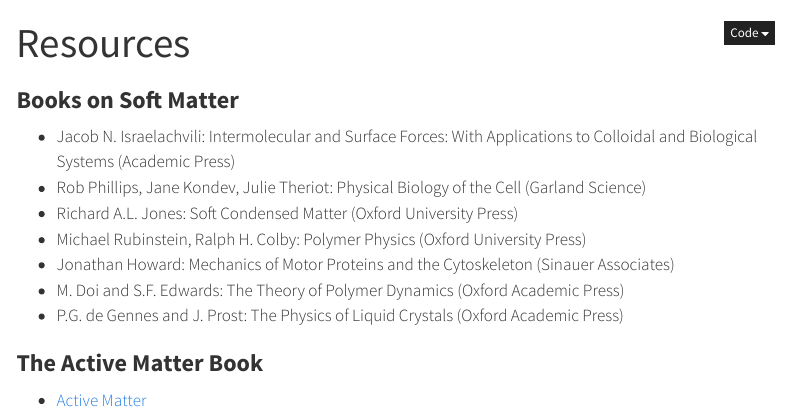
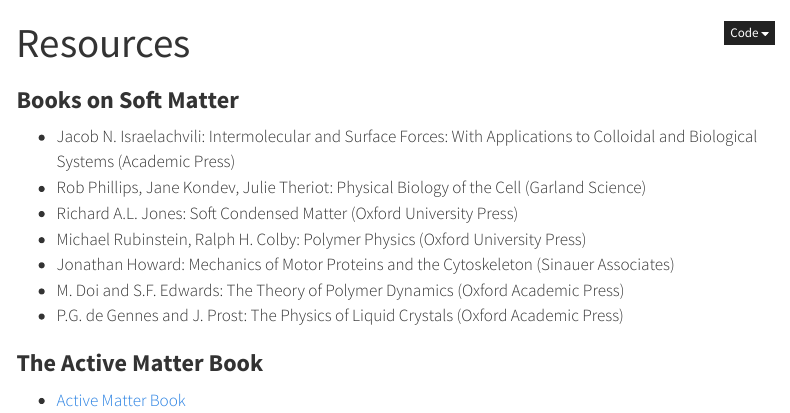
Before and after one commit to fcichos/AM25, a Quarto document (course-info/resources.qmd): the page in a window 1100 px wide, from its top. Rendered offline with R 4.5, knitr and Pandoc in place of Quarto, with nearby package versions; menus at the side of the page are left out.

Commit message:
lecture 2

```diff
--- a/course-info/resources.qmd
+++ b/course-info/resources.qmd
@@ -23,4 +23,4 @@
 
 ### The Active Matter Book
 
-- [Active Matter](https://fcichos.github.io/AM25/course-info/book/ActiveMatterBook.pdf)
+- <a href="https://github.com/fcichos/AM25/raw/f062193f63f331d2b7249951c6c17ec0e289871f/course-info/book/ActiveMatterBook.pdf" download>Active Matter Book</a>
```
Also changed, not shown: 1 other file.
